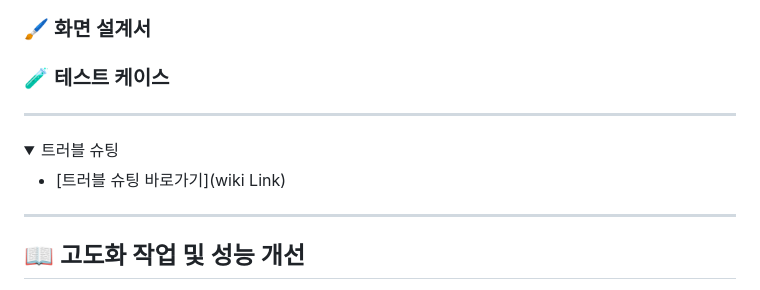
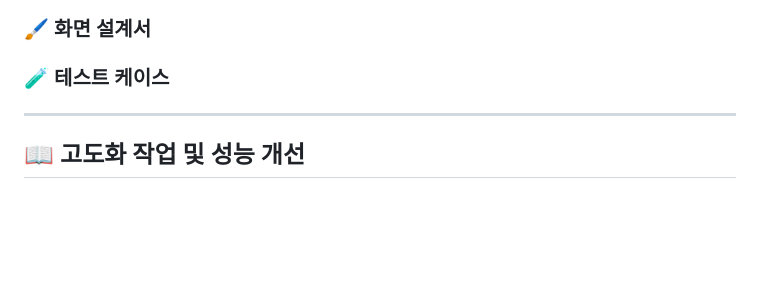
Before and after one commit to PRF-JAKODH/HomeSweetHome-backend, a Markdown page: README.md, the part around one of its changes. Drawn GitHub-style; folded sections open; blank space fills up the shorter version.

```diff
--- a/README.md
+++ b/README.md
@@ -105,17 +104,6 @@
 
 ### 🧪 테스트 케이스
 
-</details>
-
----
-
-<details>
-  <summary>트러블 슈팅</summary>
-
-- [트러블 슈팅 바로가기](wiki Link)
-
-</details>
-
 ---
 
 ## 📖 고도화 작업 및 성능 개선
```
Also changed, not shown: other parts of README.md (+0 -1 lines).
